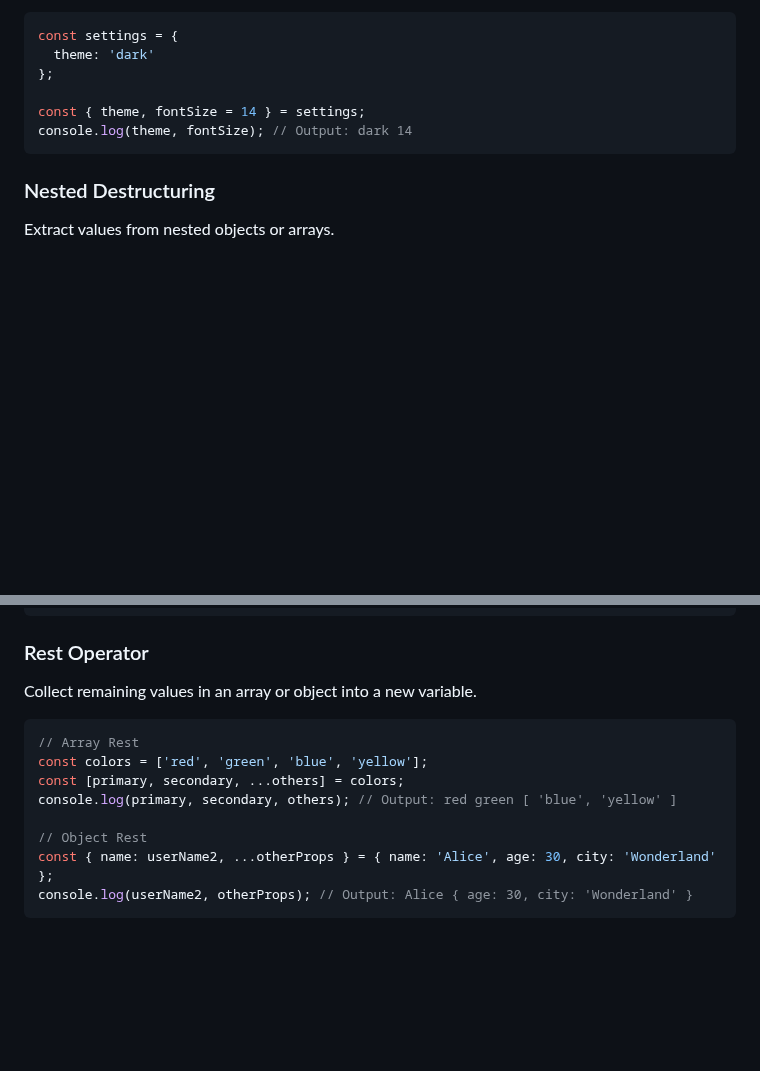
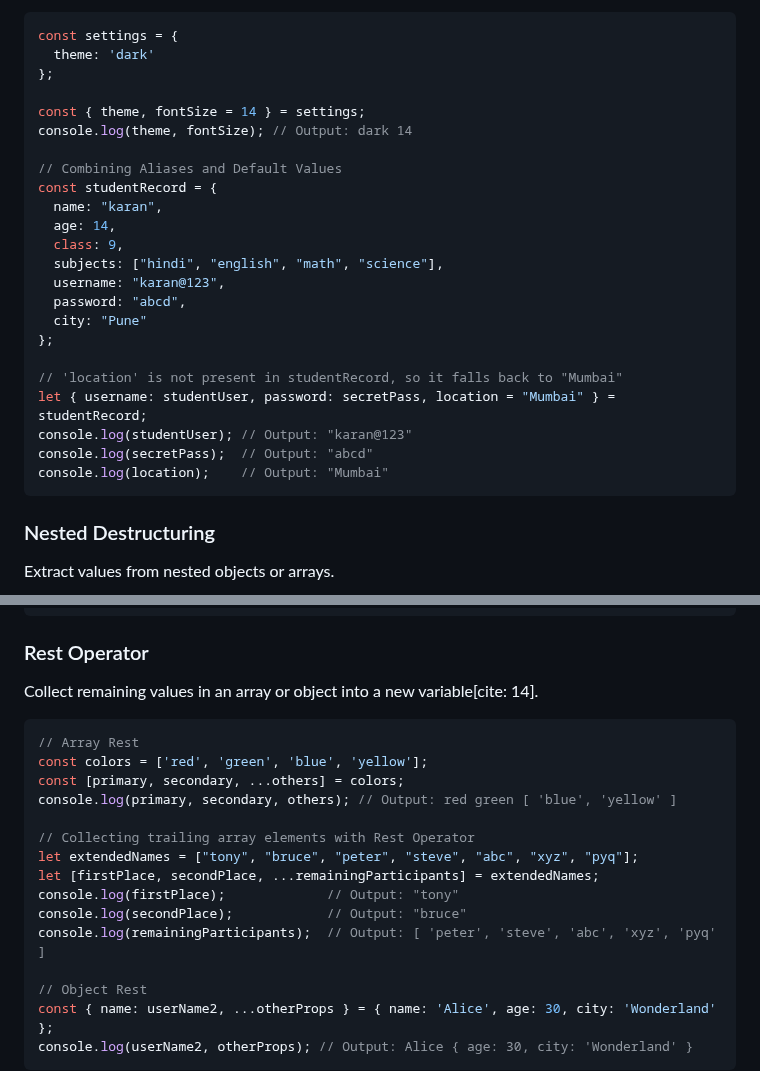
Before and after one commit to IshaqueThePassionate/javascript-for-everyone, a Markdown page: 23_destructuring/Readme.md, 2 parts joined by grey strips. Drawn GitHub-style; blank space fills up the shorter version.

````diff
--- a/23_destructuring/Readme.md
+++ b/23_destructuring/Readme.md
@@ -59,6 +94,23 @@ const settings = {
 
 const { theme, fontSize = 14 } = settings;
 console.log(theme, fontSize); // Output: dark 14
+
+// Combining Aliases and Default Values
+const studentRecord = {
+  name: "karan",
+  age: 14,
+  class: 9,
+  subjects: ["hindi", "english", "math", "science"],
+  username: "karan@123",
+  password: "abcd",
+  city: "Pune"
+};
+
+// 'location' is not present in studentRecord, so it falls back to "Mumbai"
+let { username: studentUser, password: secretPass, location = "Mumbai" } = studentRecord;
+console.log(studentUser); // Output: "karan@123"
+console.log(secretPass);  // Output: "abcd"
+console.log(location);    // Output: "Mumbai"
 ```
 
 ### Nested Destructuring
@@ -86,13 +138,20 @@ console.log(firstNum, secondNum, thirdNum, fourthNum); // Output: 1 2 3 4
 
 ### Rest Operator
 
-Collect remaining values in an array or object into a new variable.
+Collect remaining values in an array or object into a new variable[cite: 14].
 
 ```javascript
 // Array Rest
 const colors = ['red', 'green', 'blue', 'yellow'];
 const [primary, secondary, ...others] = colors;
 console.log(primary, secondary, others); // Output: red green [ 'blue', 'yellow' ]
+
+// Collecting trailing array elements with Rest Operator
+let extendedNames = ["tony", "bruce", "peter", "steve", "abc", "xyz", "pyq"];
+let [firstPlace, secondPlace, ...remainingParticipants] = extendedNames;
+console.log(firstPlace);             // Output: "tony"
+console.log(secondPlace);            // Output: "bruce"
+console.log(remainingParticipants);  // Output: [ 'peter', 'steve', 'abc', 'xyz', 'pyq' ]
 
 // Object Rest
 const { name: userName2, ...otherProps } = { name: 'Alice', age: 30, city: 'Wonderland' };
````
Also changed, not shown: other parts of 23_destructuring/Readme.md (+38 -3 lines).
